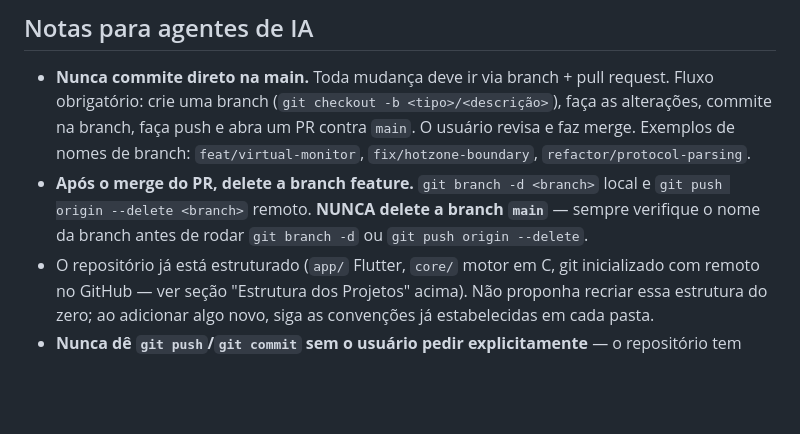
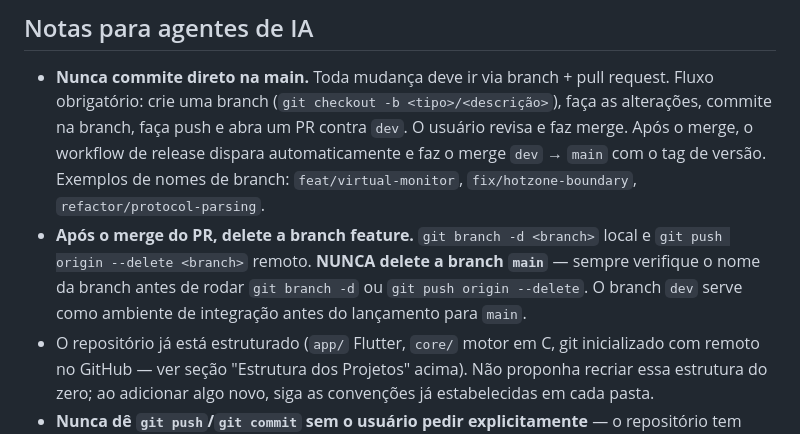
Before and after one commit to kaua-alves-queiros/AltCross, a Markdown page: AGENTS.md, the part around the change. Drawn GitHub-style; blank space fills up the shorter version.

Commit message:
docs: update PR target from main to dev, release flow dev->main

```diff
--- a/AGENTS.md
+++ b/AGENTS.md
@@ -446,12 +446,14 @@ verdade testável em Dart/C puro (nível 1) antes de expor via FFI (nível 3).
 
 - **Nunca commite direto na main.** Toda mudança deve ir via branch + pull request.
   Fluxo obrigatório: crie uma branch (`git checkout -b <tipo>/<descrição>`), faça as
-  alterações, commite na branch, faça push e abra um PR contra `main`. O usuário revisa
-  e faz merge. Exemplos de nomes de branch: `feat/virtual-monitor`, `fix/hotzone-boundary`,
-  `refactor/protocol-parsing`.
+  alterações, commite na branch, faça push e abra um PR contra `dev`. O usuário revisa
+  e faz merge. Após o merge, o workflow de release dispara automaticamente e faz o
+  merge `dev` → `main` com o tag de versão. Exemplos de nomes de branch:
+  `feat/virtual-monitor`, `fix/hotzone-boundary`, `refactor/protocol-parsing`.
 - **Após o merge do PR, delete a branch feature.** `git branch -d <branch>` local e
   `git push origin --delete <branch>` remoto. **NUNCA delete a branch `main`** — sempre
   verifique o nome da branch antes de rodar `git branch -d` ou `git push origin --delete`.
+  O branch `dev` serve como ambiente de integração antes do lançamento para `main`.
 - O repositório já está estruturado (`app/` Flutter, `core/` motor em C, git
   inicializado com remoto no GitHub — ver seção "Estrutura dos Projetos" acima). Não
   proponha recriar essa estrutura do zero; ao adicionar algo novo, siga as convenções
```
